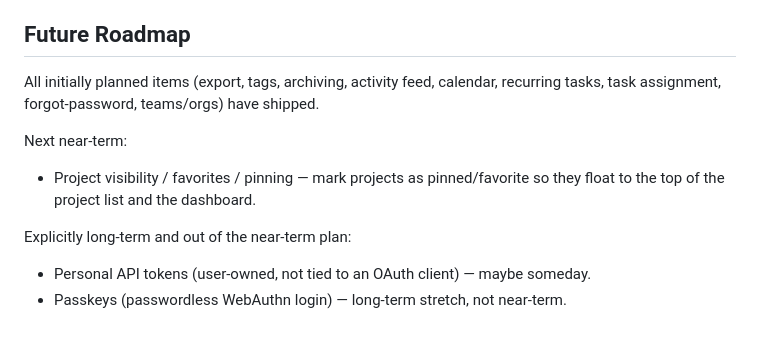
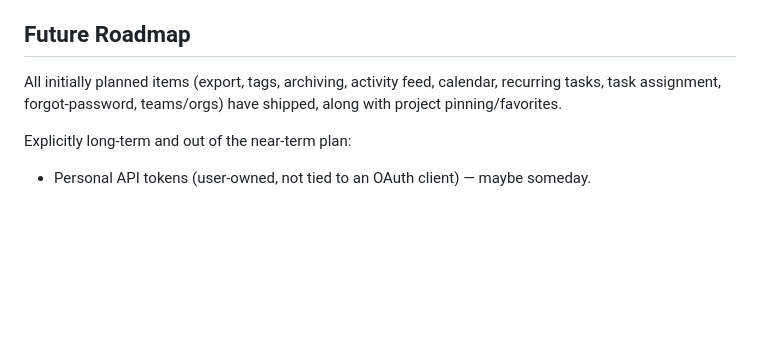
Before and after one commit to mfederowicz/laravel-taskflow, a Markdown page: .ai/prd.md, the part around the change. Rendered like a GitHub page; blank space fills up the shorter version.

Commit message:
docs: shrink prd future roadmap to long-term items (#D1)

```diff
--- a/.ai/prd.md
+++ b/.ai/prd.md
@@ -121,13 +121,9 @@ TaskFlow is a lightweight full-stack task management application. It lets users
 ## Future Roadmap
 
 All initially planned items (export, tags, archiving, activity feed, calendar,
-recurring tasks, task assignment, forgot-password, teams/orgs) have shipped.
-
-Next near-term:
-
-- Project visibility / favorites / pinning — mark projects as pinned/favorite so they float to the top of the project list and the dashboard.
+recurring tasks, task assignment, forgot-password, teams/orgs) have shipped,
+along with project pinning/favorites.
 
 Explicitly long-term and out of the near-term plan:
 
 - Personal API tokens (user-owned, not tied to an OAuth client) — maybe someday.
-- Passkeys (passwordless WebAuthn login) — long-term stretch, not near-term.
```
